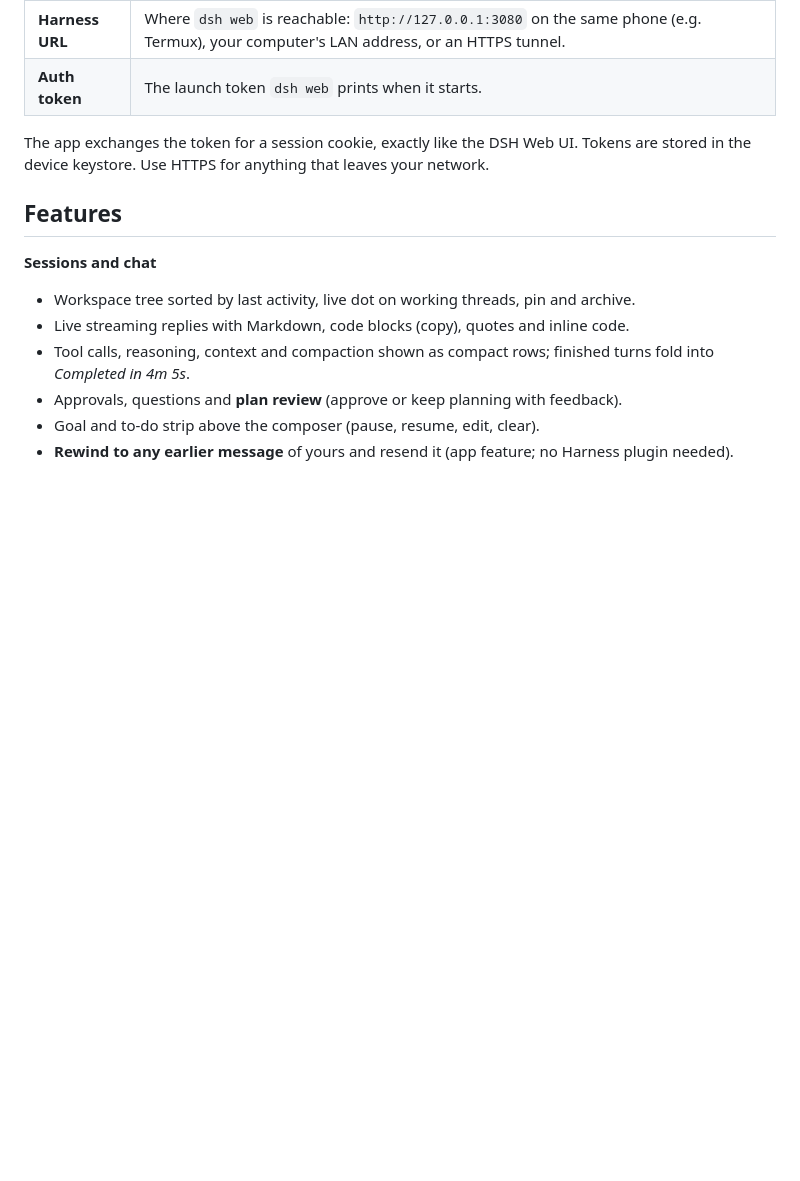
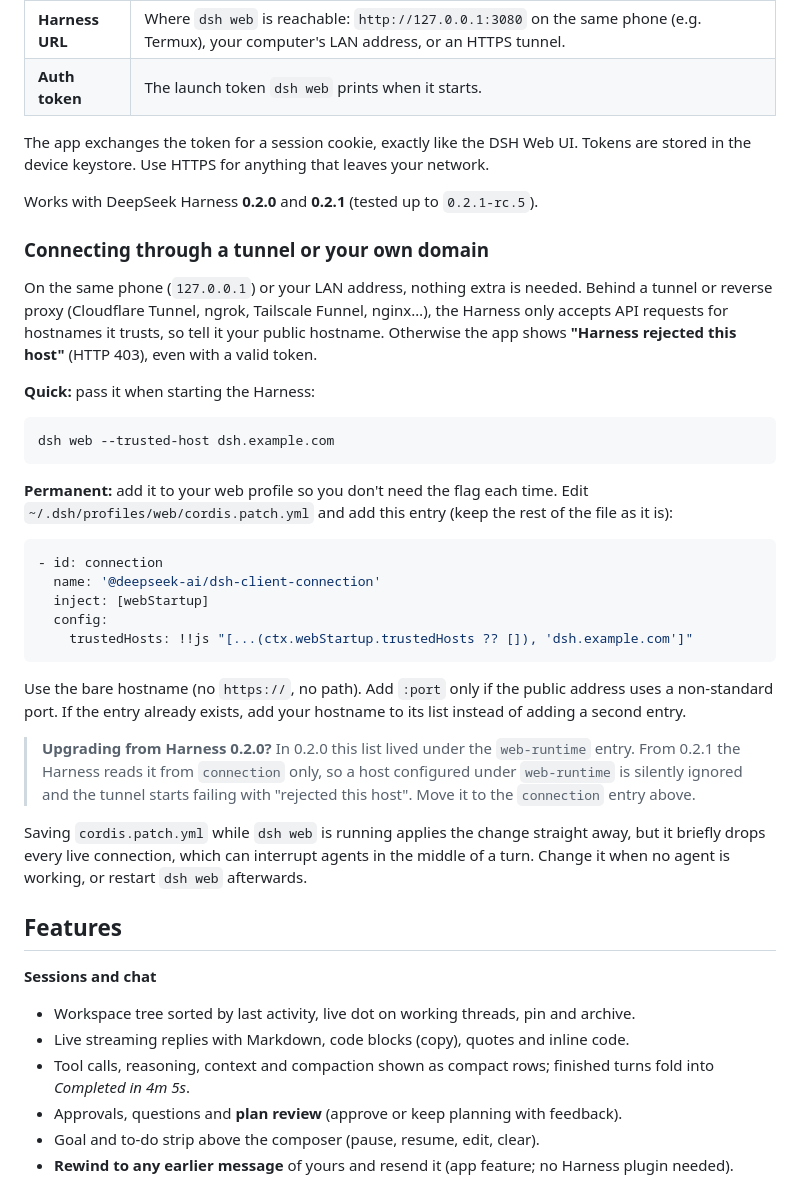
Before and after one commit to mrbeandev/dsh-app, a Markdown page: README.md, the part around the change. GitHub-like rendering; blank space fills up the shorter version.

Commit message:
docs: Harness 0.2.1 support and trusted-host setup for tunnels

````diff
--- a/README.md
+++ b/README.md
@@ -38,6 +38,34 @@ Two fields, nothing else:
 | **Auth token** | The launch token `dsh web` prints when it starts. |
 
 The app exchanges the token for a session cookie, exactly like the DSH Web UI. Tokens are stored in the device keystore. Use HTTPS for anything that leaves your network.
+
+Works with DeepSeek Harness **0.2.0** and **0.2.1** (tested up to `0.2.1-rc.5`).
+
+### Connecting through a tunnel or your own domain
+
+On the same phone (`127.0.0.1`) or your LAN address, nothing extra is needed. Behind a tunnel or reverse proxy (Cloudflare Tunnel, ngrok, Tailscale Funnel, nginx…), the Harness only accepts API requests for hostnames it trusts, so tell it your public hostname. Otherwise the app shows **"Harness rejected this host"** (HTTP 403), even with a valid token.
+
+**Quick:** pass it when starting the Harness:
+
+```sh
+dsh web --trusted-host dsh.example.com
+```
+
+**Permanent:** add it to your web profile so you don't need the flag each time. Edit `~/.dsh/profiles/web/cordis.patch.yml` and add this entry (keep the rest of the file as it is):
+
+```yaml
+- id: connection
+  name: '@deepseek-ai/dsh-client-connection'
+  inject: [webStartup]
+  config:
+    trustedHosts: !!js "[...(ctx.webStartup.trustedHosts ?? []), 'dsh.example.com']"
+```
+
+Use the bare hostname (no `https://`, no path). Add `:port` only if the public address uses a non-standard port. If the entry already exists, add your hostname to its list instead of adding a second entry.
+
+> **Upgrading from Harness 0.2.0?** In 0.2.0 this list lived under the `web-runtime` entry. From 0.2.1 the Harness reads it from `connection` only, so a host configured under `web-runtime` is silently ignored and the tunnel starts failing with "rejected this host". Move it to the `connection` entry above.
+
+Saving `cordis.patch.yml` while `dsh web` is running applies the change straight away, but it briefly drops every live connection, which can interrupt agents in the middle of a turn. Change it when no agent is working, or restart `dsh web` afterwards.
 
 ## Features
 
````
